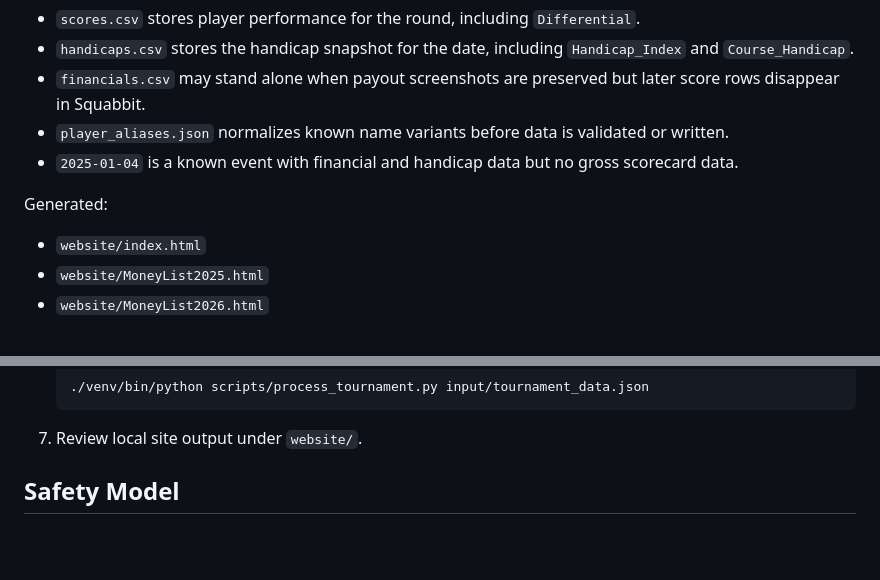
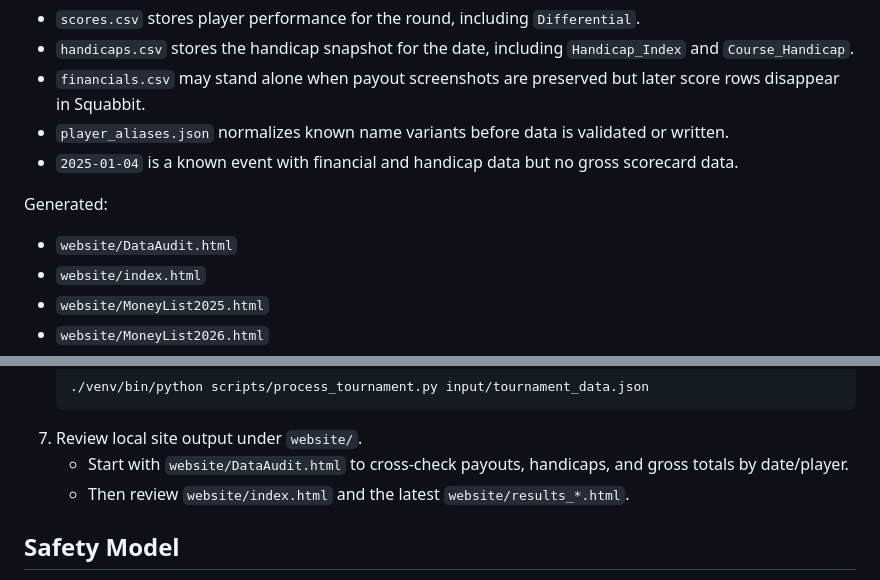
Before and after one commit to CJROYCE4311/website-sg-sg, a Markdown page: docs/CODEX_WORKFLOW.md, 2 parts joined by grey strips. Rendered like a GitHub page; blank space fills up the shorter version.

````diff
--- a/docs/CODEX_WORKFLOW.md
+++ b/docs/CODEX_WORKFLOW.md
@@ -25,6 +25,7 @@ Canonical notes:
 - `2025-01-04` is a known event with financial and handicap data but no gross scorecard data.
 
 Generated:
+- `website/DataAudit.html`
 - `website/index.html`
 - `website/MoneyList2025.html`
 - `website/MoneyList2026.html`
@@ -76,6 +77,8 @@ Working area:
    ./venv/bin/python scripts/process_tournament.py input/tournament_data.json
    ```
 7. Review local site output under `website/`.
+   - Start with `website/DataAudit.html` to cross-check payouts, handicaps, and gross totals by date/player.
+   - Then review `website/index.html` and the latest `website/results_*.html`.
 
 ## Safety Model
 
````
Also changed, not shown: AGENTS.md (+12 -2 lines), README.md (+14 -4 lines).
